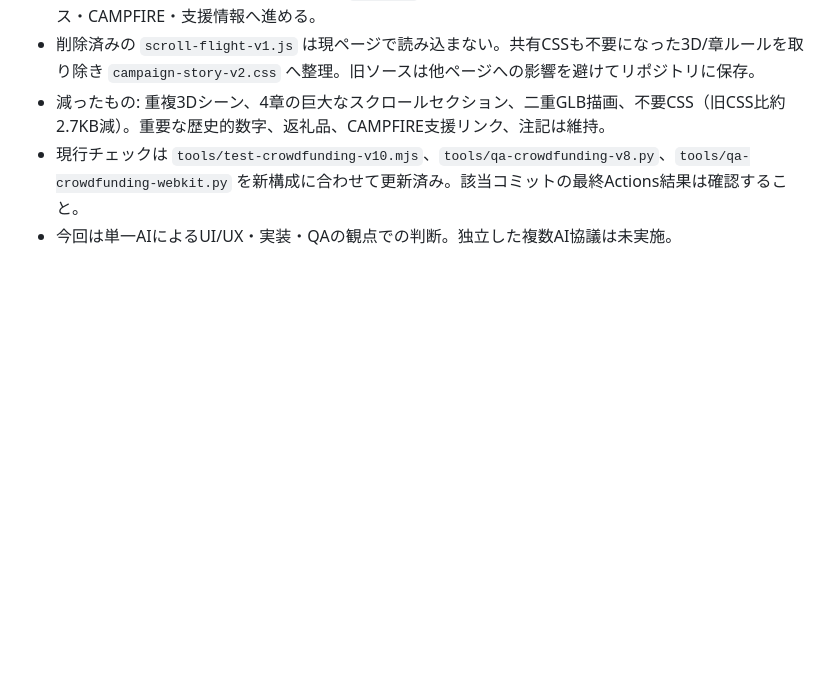
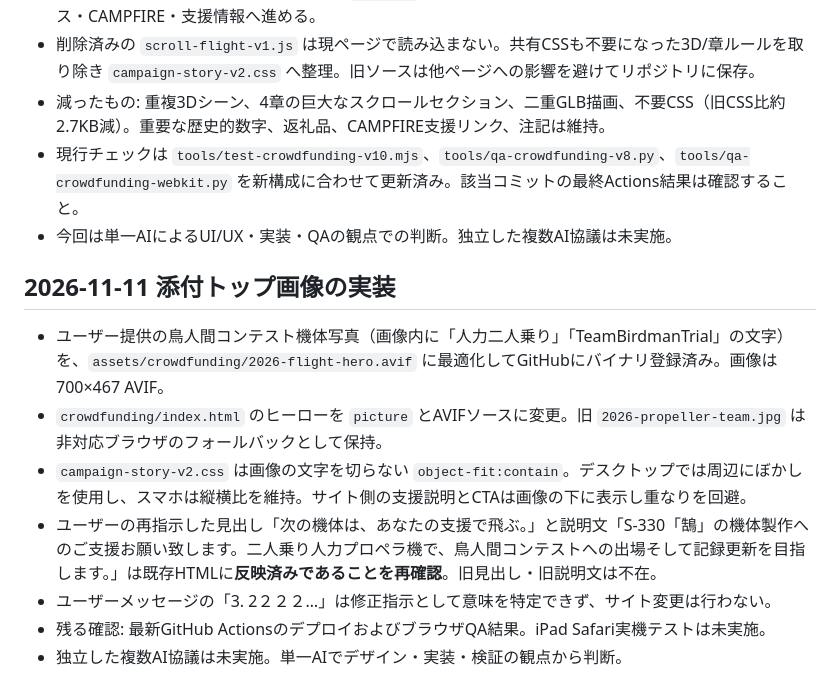
Before and after one commit to ogataafjsipfjoais/shibafes2026, a Markdown page: crowdfunding/HANDOFF.md, the part around the change. Drawn GitHub-style; blank space fills up the shorter version.

Commit message:
Record completed hero replacement and verify user's exact crowdfunding copy

```diff
--- a/crowdfunding/HANDOFF.md
+++ b/crowdfunding/HANDOFF.md
@@ -107,3 +107,13 @@
 - 減ったもの: 重複3Dシーン、4章の巨大なスクロールセクション、二重GLB描画、不要CSS（旧CSS比約2.7KB減）。重要な歴史的数字、返礼品、CAMPFIRE支援リンク、注記は維持。
 - 現行チェックは `tools/test-crowdfunding-v10.mjs`、`tools/qa-crowdfunding-v8.py`、`tools/qa-crowdfunding-webkit.py` を新構成に合わせて更新済み。該当コミットの最終Actions結果は確認すること。
 - 今回は単一AIによるUI/UX・実装・QAの観点での判断。独立した複数AI協議は未実施。
+
+
+## 2026-11-11 添付トップ画像の実装
+- ユーザー提供の鳥人間コンテスト機体写真（画像内に「人力二人乗り」「TeamBirdmanTrial」の文字）を、`assets/crowdfunding/2026-flight-hero.avif` に最適化してGitHubにバイナリ登録済み。画像は700×467 AVIF。
+- `crowdfunding/index.html` のヒーローを `picture` とAVIFソースに変更。旧 `2026-propeller-team.jpg` は非対応ブラウザのフォールバックとして保持。
+- `campaign-story-v2.css` は画像の文字を切らない `object-fit:contain`。デスクトップでは周辺にぼかしを使用し、スマホは縦横比を維持。サイト側の支援説明とCTAは画像の下に表示し重なりを回避。
+- ユーザーの再指示した見出し「次の機体は、あなたの支援で飛ぶ。」と説明文「S-330「鵠」の機体製作へのご支援お願い致します。二人乗り人力プロペラ機で、鳥人間コンテストへの出場そして記録更新を目指します。」は既存HTMLに**反映済みであることを再確認**。旧見出し・旧説明文は不在。
+- ユーザーメッセージの「3. 2２２２…」は修正指示として意味を特定できず、サイト変更は行わない。
+- 残る確認: 最新GitHub ActionsのデプロイおよびブラウザQA結果。iPad Safari実機テストは未実施。
+- 独立した複数AI協議は未実施。単一AIでデザイン・実装・検証の観点から判断。
```
